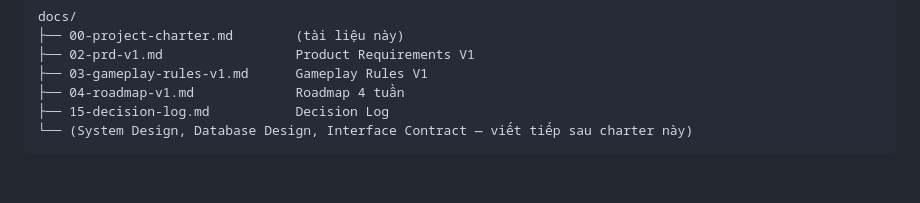
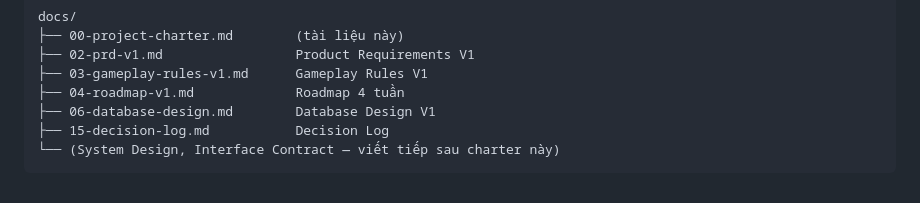
Before and after one commit to DoMinh27/Codehehe, a Markdown page: docs/00-project-charter.md, the part around the change. Rendered like a GitHub page.

Commit message:
docs: add database design

````diff
--- a/docs/00-project-charter.md
+++ b/docs/00-project-charter.md
@@ -428,6 +428,7 @@ docs/
 ├── 02-prd-v1.md                 Product Requirements V1
 ├── 03-gameplay-rules-v1.md      Gameplay Rules V1
 ├── 04-roadmap-v1.md             Roadmap 4 tuần
+├── 06-database-design.md        Database Design V1
 ├── 15-decision-log.md           Decision Log
-└── (System Design, Database Design, Interface Contract — viết tiếp sau charter này)
+└── (System Design, Interface Contract — viết tiếp sau charter này)
 ```
````
Also changed, not shown: docs/06-database-design.md (added, +599 -0 lines), docs/15-decision-log.md (+67 -0 lines).
